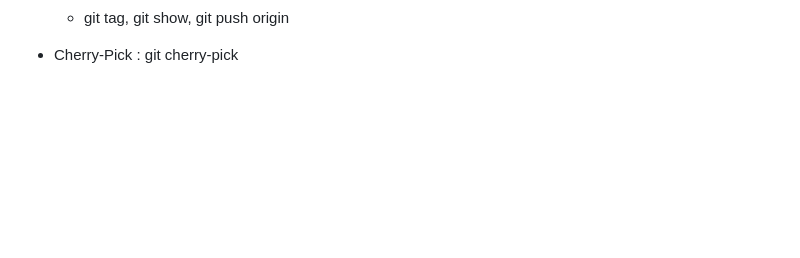
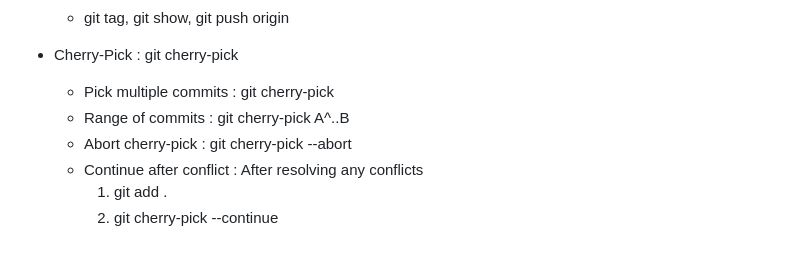
Before and after one commit to JayChouksey/Practice-Repo, a Markdown page: README.md, the part around the change. GitHub-like rendering; blank space fills up the shorter version.

Commit message:
7 Aug update

```diff
--- a/README.md
+++ b/README.md
@@ -94,3 +94,9 @@ This repo is for practice purpose.
     - git tag, git show, git push origin<tag>
 
 - Cherry-Pick : git cherry-pick <commit-hash>
+    - Pick multiple commits : git cherry-pick <hash1> <hash2> <hash3>
+    - Range of commits : git cherry-pick A^..B
+    - Abort cherry-pick : git cherry-pick --abort
+    - Continue after conflict : After resolving any conflicts
+        1. git add .
+        2. git cherry-pick --continue
```
